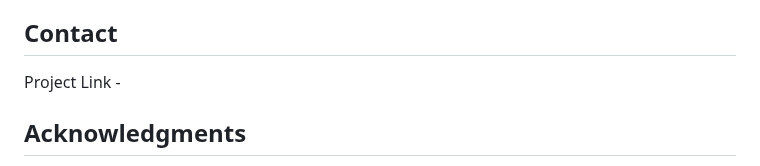
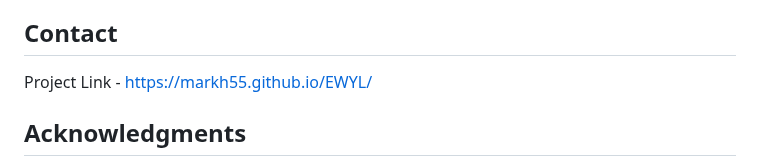
Before and after one commit to markh55/EWYL, a Markdown page: README.md, the part around the change. Rendered like a GitHub page.

Commit message:
Update README.md
Added project link

```diff
--- a/README.md
+++ b/README.md
@@ -85,7 +85,7 @@ i used W3 Validator to check my code was all correct and if any errors was in th
 
 ## Contact
 
-Project Link -
+Project Link - https://markh55.github.io/EWYL/
 
 ## Acknowledgments
  * Favicon from icons8.com
```
